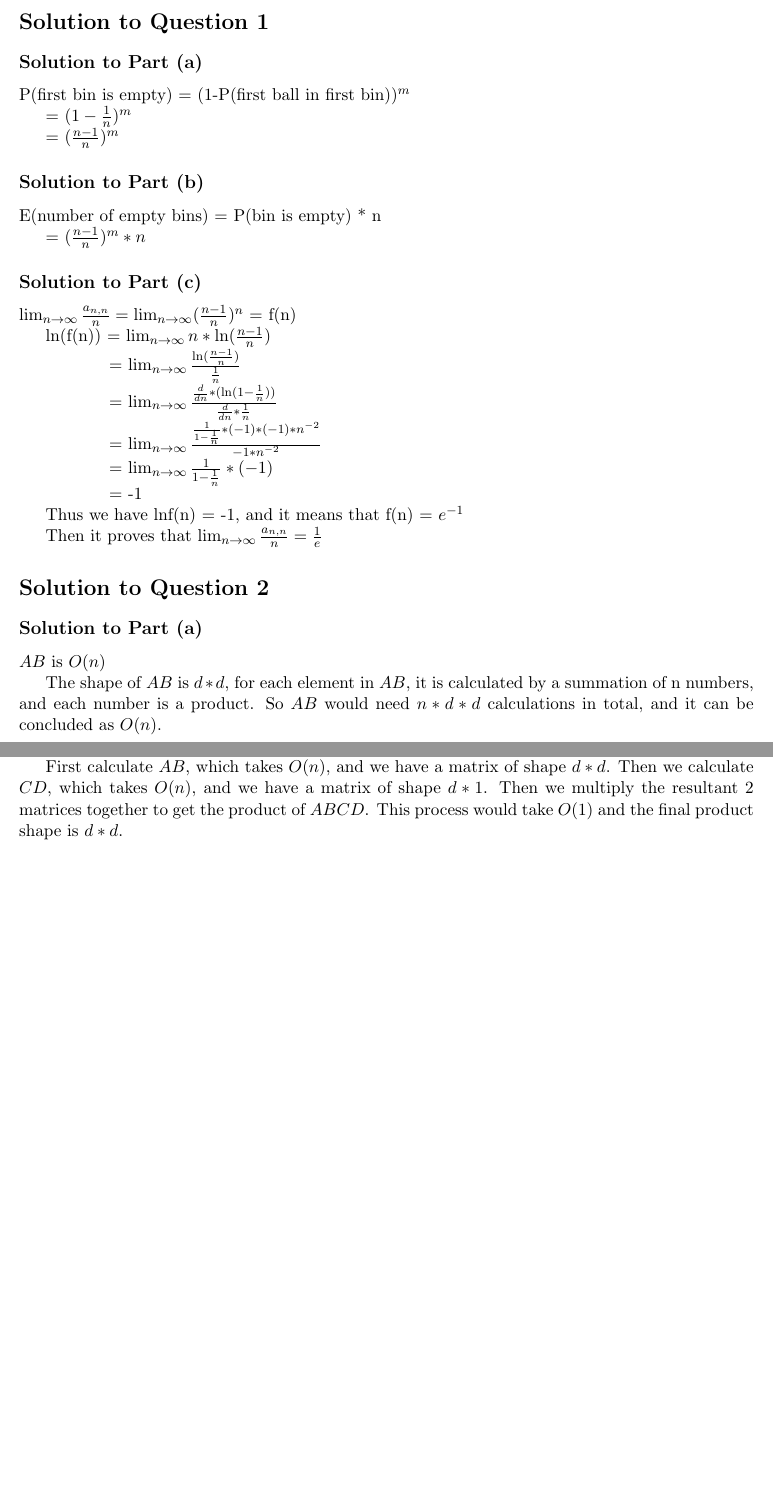
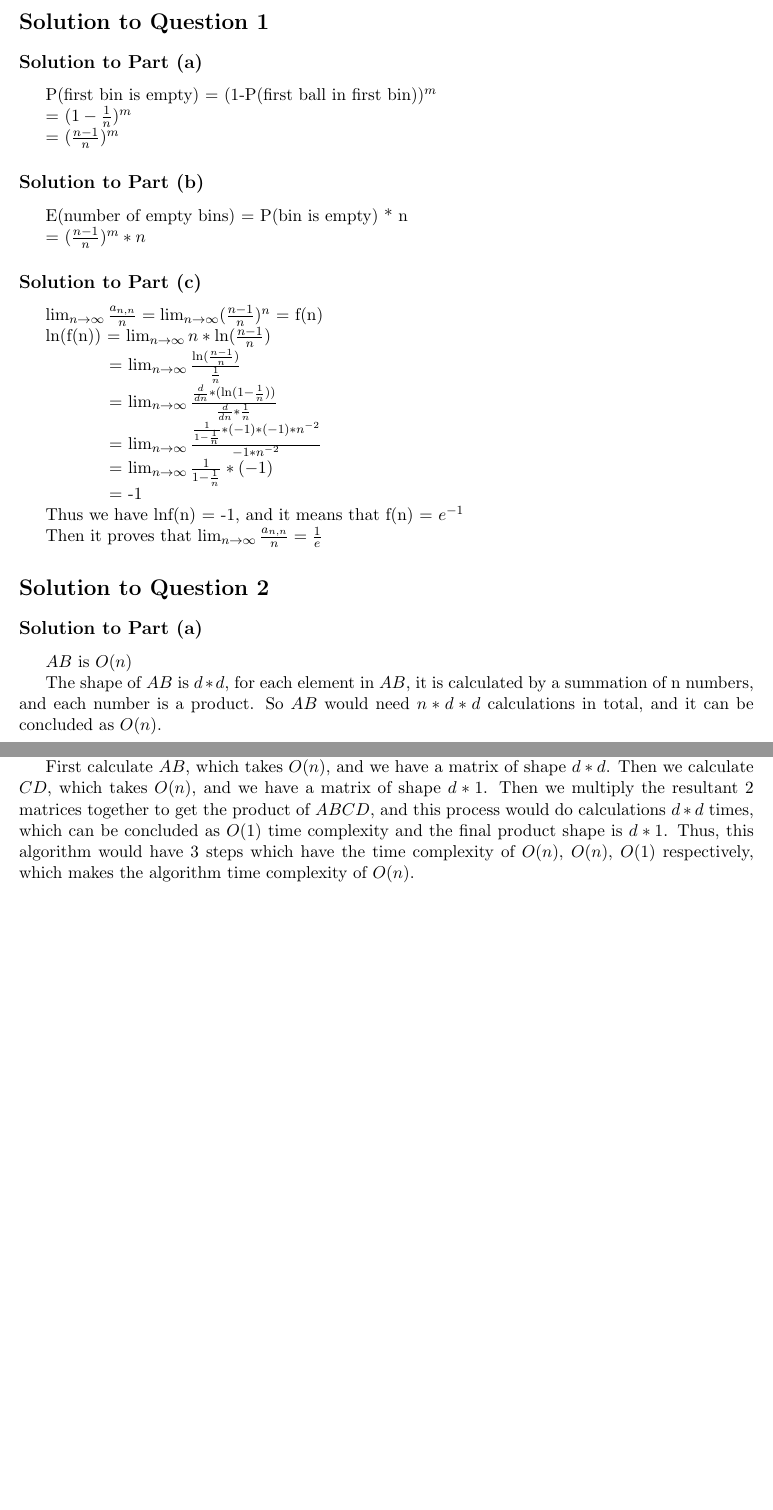
Before and after one commit to danrongLi/STATML_course, a LaTeX problem sheet (hw0_dl4111.tex): two parts of pages 1 and 2 of 2, joined at a grey line, cut so that both start at the same text, the shorter picture padded with empty space. Compiled offline with pdfLaTeX.

Commit message:
Updates from Overleaf

```diff
--- a/hw0_dl4111.tex
+++ b/hw0_dl4111.tex
@@ -39,11 +41,15 @@ P(first bin is empty) = (1-P(first ball in first bin))$^m$
 
 \subsection*{Solution to Part (b)}
 
+\indent
+
 E(number of empty bins) = P(bin is empty) * n
 
 = $(\frac{n-1}{n})^m*n$
 
 \subsection*{Solution to Part (c)}
+
+\indent
 
 $\lim_{n\to\infty}\frac{a_{n,n}}{n}=\lim_{n\to\infty}(\frac{n-1}{n})^n$ = f(n)
 
@@ -68,6 +74,8 @@ Then it proves that $\lim_{n \to \infty} \frac{a_{n,n}}{n} = \frac{1}{e}$
 
 \subsection*{Solution to Part (a)}
 
+    \indent
+
     $AB$ is $O(n)$
 
     The shape of $AB$ is $d*d$, for each element in $AB$, it is calculated by a summation of n numbers, and each number is a product. So $AB$ would need $n*d*d$ calculations in total, and it can be concluded as $O(n)$.
@@ -80,11 +88,13 @@ Then it proves that $\lim_{n \to \infty} \frac{a_{n,n}}{n} = \frac{1}{e}$
 
     The shape of $CD$ is $d*1$, for each element in $CD$, it is calculated by a summation of n number, and each number is a product. So $CD$ would need $n*d$ calculations in total, and it can be concluded as $O(n)$.
 
-    \subsection*{Solution to Part (b)}
+\subsection*{Solution to Part (b)}
+
+\indent
 
     $ABCD$ is $O(n)$
 
-    First calculate $AB$, which takes $O(n)$, and we have a matrix of shape $d*d$. Then we calculate $CD$, which takes $O(n)$, and we have a matrix of shape $d*1$. Then we multiply the resultant 2 matrices together to get the product of $ABCD$. This process would take $O(1)$ and the final product shape is $d*d$.
+    First calculate $AB$, which takes $O(n)$, and we have a matrix of shape $d*d$. Then we calculate $CD$, which takes $O(n)$, and we have a matrix of shape $d*1$. Then we multiply the resultant 2 matrices together to get the product of $ABCD$, and this process would do calculations $d*d$ times, which can be concluded as $O(1)$ time complexity and the final product shape is $d*1$. Thus, this algorithm would have 3 steps which have the time complexity of $O(n)$, $O(n)$, $O(1)$ respectively, which makes the algorithm time complexity of $O(n)$.
 
 
 
```
Also changed, not shown: hw0_dl4111.tex (2 more changed lines).
